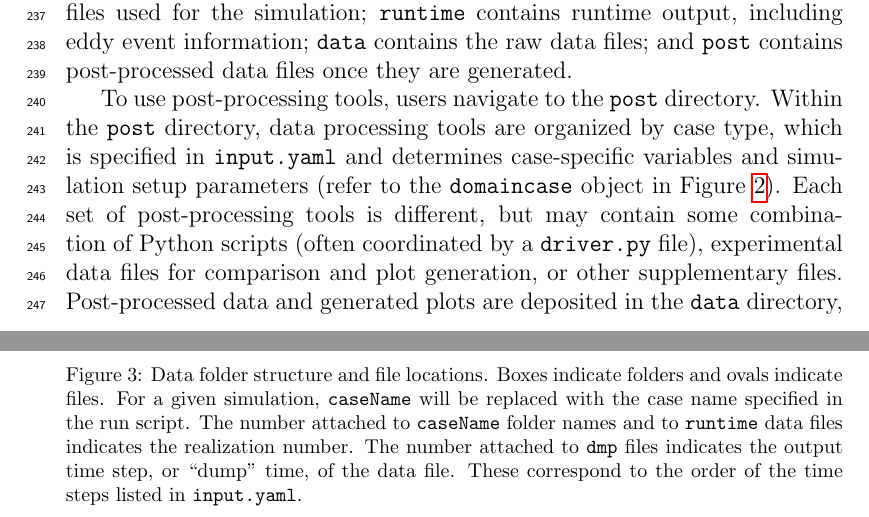
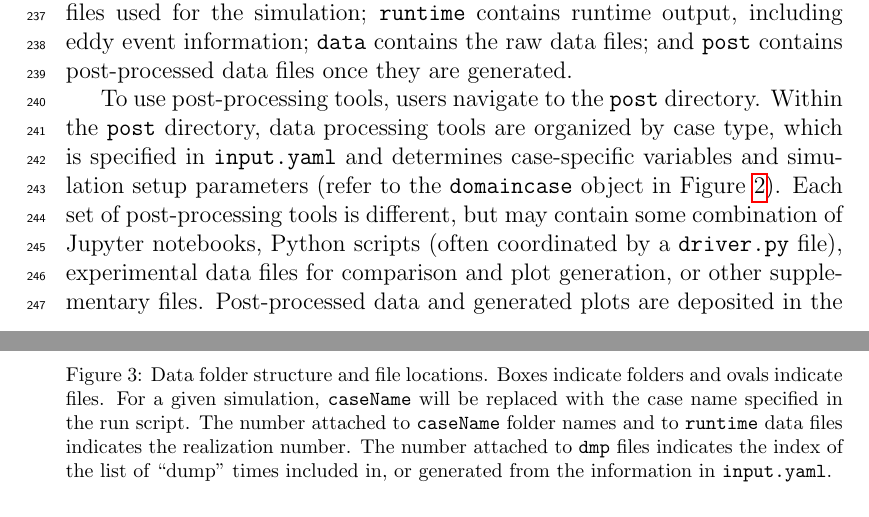
Before and after one commit to byuignite-papers/ODT_paper_SoftwareX, a LaTeX paper (submissions/revision_1/manuscript.tex): two parts of pages 9 and 10 of 19, joined at a grey line, cut so that both start at the same text. Compiled offline with pdfLaTeX.

Commit message:
response updates: response document and manuscript. Corresponding changes made to the code and code documentation.

```diff
--- a/submissions/revision_1/manuscript.tex
+++ b/submissions/revision_1/manuscript.tex
@@ -241,11 +241,11 @@ For a given simulation, data is output to the \texttt{data} directory, which con
 \begin{figure}
 	\centering
     \includegraphics[width=\textwidth]{fig_data_folder_structure.pdf}
-	\caption{Data folder structure and file locations. Boxes indicate folders and ovals indicate files. For a given simulation, \texttt{caseName} will be replaced with the case name specified in the run script. The number attached to \texttt{caseName} folder names and to \texttt{runtime} data files indicates the realization number. The number attached to \texttt{dmp} files indicates the output time step, or ``dump" time, of the data file. These correspond to the order of the time steps listed in \texttt{input.yaml}.}
+	\caption{Data folder structure and file locations. Boxes indicate folders and ovals indicate files. For a given simulation, \texttt{caseName} will be replaced with the case name specified in the run script. The number attached to \texttt{caseName} folder names and to \texttt{runtime} data files indicates the realization number. The number attached to \texttt{dmp} files indicates the index of the list of ``dump" times included in, or generated from the information in \texttt{input.yaml}.}
 \label{fig:data_folder_structure}
 \end{figure}
 
-To use post-processing tools, users navigate to the \texttt{post} directory. Within the \texttt{post} directory, data processing tools are organized by case type, which is specified in \texttt{input.yaml} and determines case-specific variables and simulation setup parameters (refer to the \texttt{domaincase} object in Figure \ref{fig:flowchart}). Each set of post-processing tools is different, but may contain some combination of Python scripts (often coordinated by a \texttt{driver.py} file), experimental data files for comparison and plot generation, or other supplementary files. Post-processed data and generated plots are deposited in the \texttt{data} directory, within the appropriate \texttt{caseName/post} folder.
+To use post-processing tools, users navigate to the \texttt{post} directory. Within the \texttt{post} directory, data processing tools are organized by case type, which is specified in \texttt{input.yaml} and determines case-specific variables and simulation setup parameters (refer to the \texttt{domaincase} object in Figure \ref{fig:flowchart}). Each set of post-processing tools is different, but may contain some combination of Jupyter notebooks, Python scripts (often coordinated by a \texttt{driver.py} file), experimental data files for comparison and plot generation, or other supplementary files. Post-processed data and generated plots are deposited in the \texttt{data} directory, within the appropriate \texttt{caseName/post} folder.
 
 % reference video that we will eventually make?
 
```
Also changed, not shown: submissions/response_to_reviews_1.md (+9 -1 lines), 1 other file.
